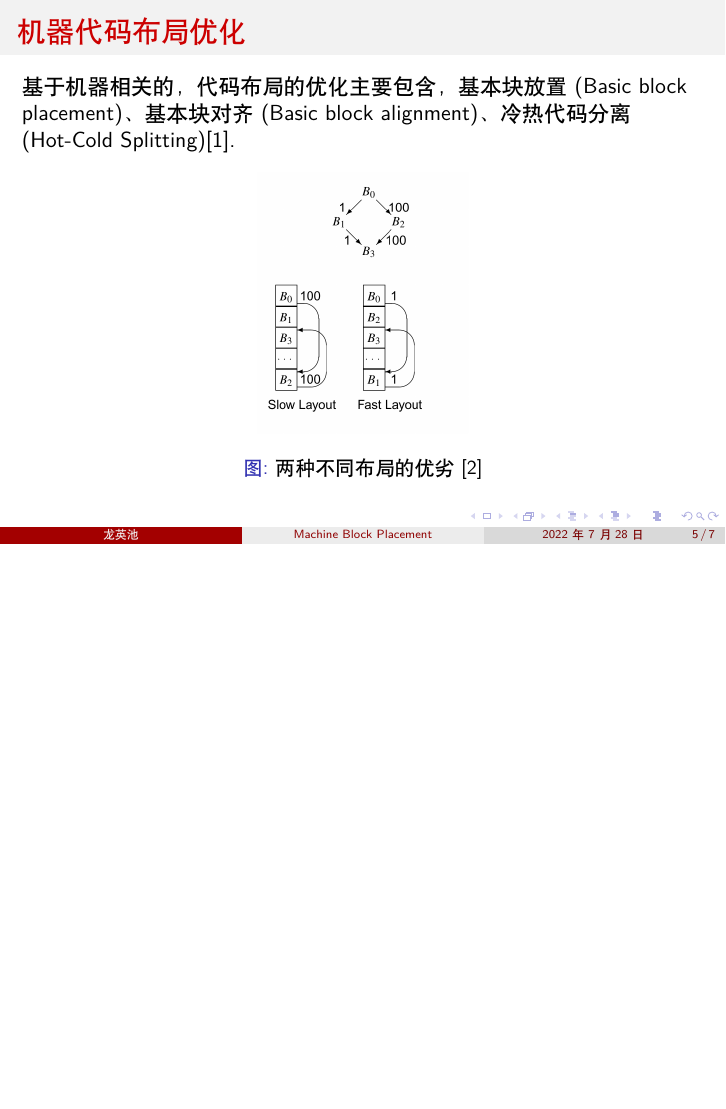
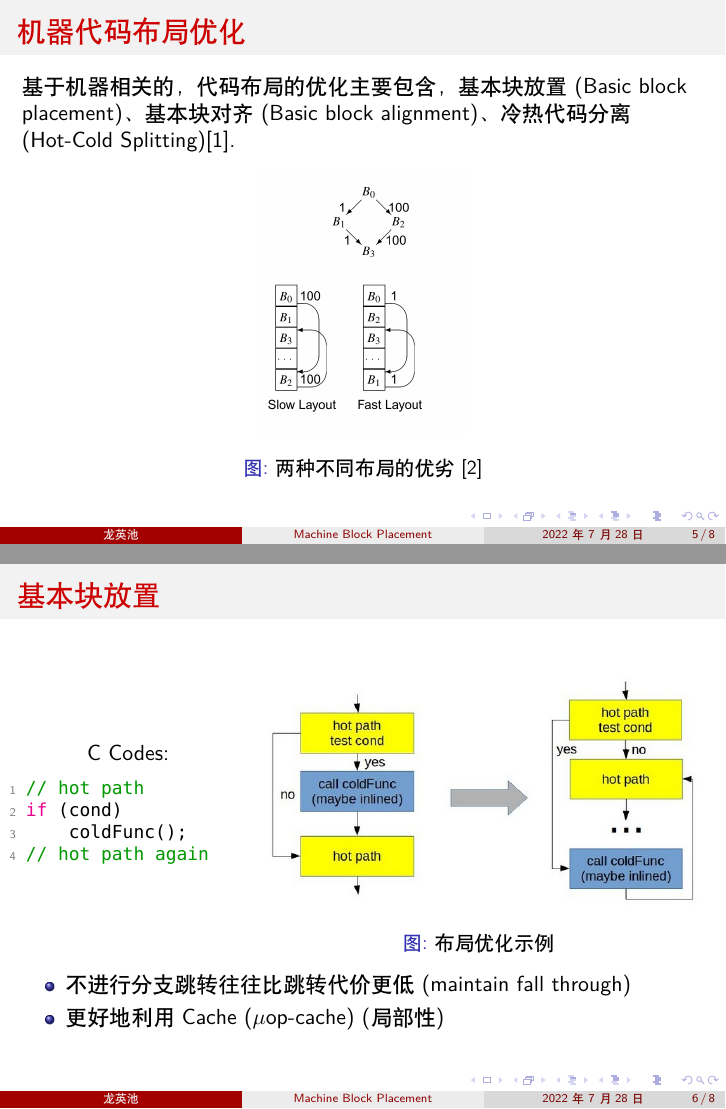
Before and after one commit to inclyc/MachineBlockPlacement, LaTeX slides (main.tex, which reads sections/code_layout.tex): page 5 of 7 before the commit and pages 5 and 6 of 8 after it, the two joined at a grey line, the shorter picture padded with empty space. Compiled offline with XeLaTeX; a missing font is replaced by an installed copy or a similar font.

Commit message:
add basic block placement

```diff
--- a/sections/code_layout.tex
+++ b/sections/code_layout.tex
@@ -36,3 +36,32 @@ mov rcx, 1
     \end{figure}
 
 \end{frame}
+
+
+\begin{frame}[fragile]
+    \frametitle{基本块放置}
+
+    \begin{columns}
+        \begin{column}{0.3\textwidth}
+            \centering
+            C Codes:
+            \begin{lstlisting}
+// hot path
+if (cond)
+    coldFunc();
+// hot path again\end{lstlisting}
+        \end{column}
+        \begin{column}{0.65\textwidth}
+            \begin{figure}
+                \centering
+                \includegraphics[width=1.\textwidth]{images/hot_cold_placement.jpg}
+                \caption{布局优化示例}
+            \end{figure}
+        \end{column}
+    \end{columns}
+    \begin{itemize}
+        \item 不进行分支跳转往往比跳转代价更低(maintain fall through)
+        \item 更好地利用 Cache ($\mu$op-cache) (局部性)
+    \end{itemize}
+
+\end{frame}
```
Also changed, not shown: images/hot_cold_placement.jpg (added).
